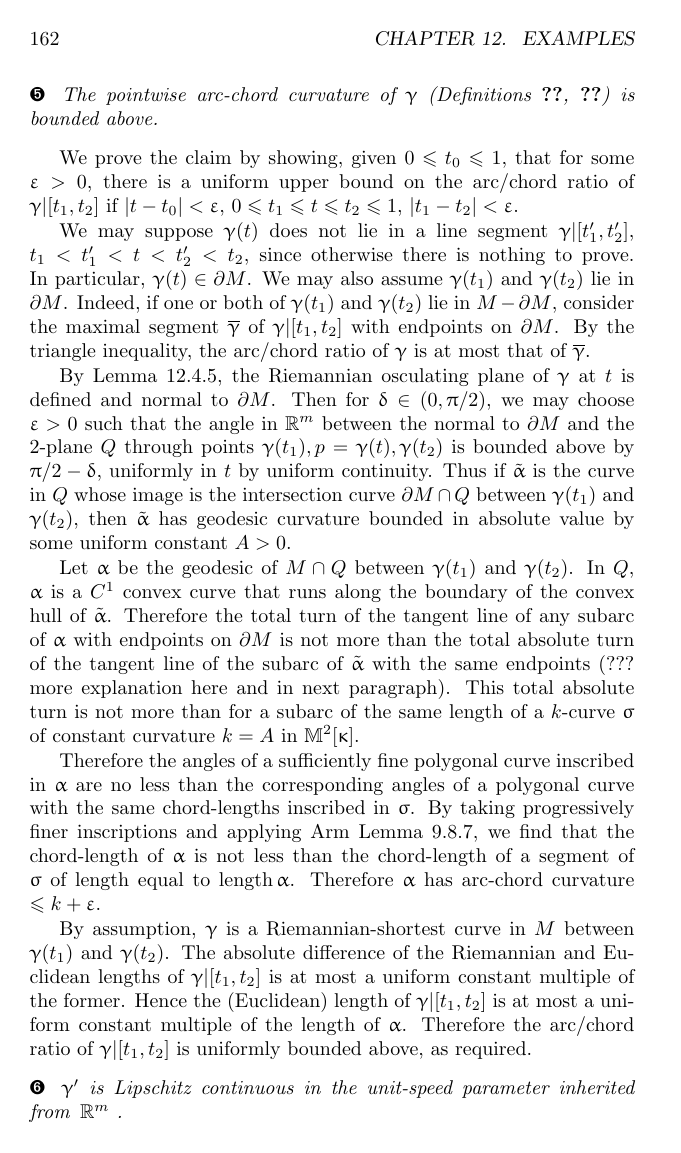
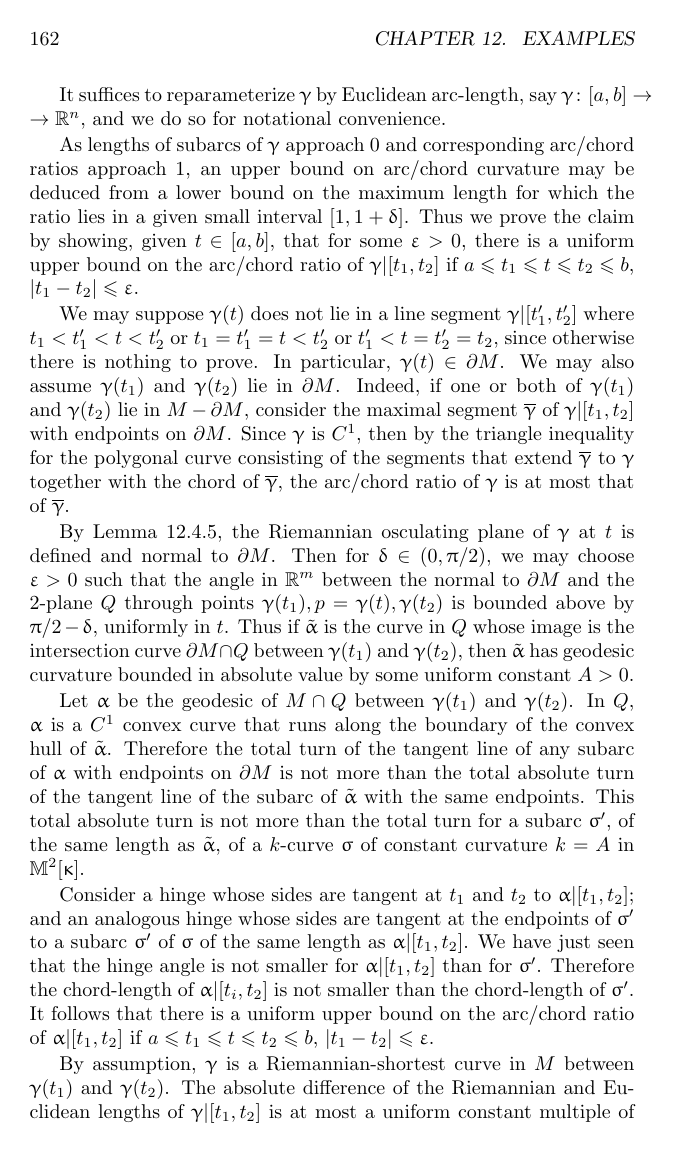
Before and after one commit to anton-petrunin/book, a LaTeX thesis (vol1.tex, which reads examples.tex): page 164 of 319. Compiled offline with pdfLaTeX.

Commit message:
examples

```diff
--- a/examples.tex
+++ b/examples.tex
@@ -871,34 +869,32 @@ It suffices to reparameterize $\gamma$ by Euclidean rather than Riemannian arc-l
 
 \begin{clm}{}\label{clm:pointwise-k-bound}
-The pointwise arc-chord curvature  of $\gamma$ (Definitions \ref{def:arc-chord}, \ref{ptwise-arc-chord}) is bounded above.
+The pointwise arc-chord curvature  of  $\,\gamma$ (Definitions \ref{def:arc-chord}, \ref{ptwise-arc-chord}) is bounded above.
 \end{clm}
+It suffices to reparameterize $\gamma$ by Euclidean arc-length, say $\gamma\:[a,b]\to \R^n$, and we do so for notational convenience.
+%For a fixed $s \le
+%\pi/\sqrt{k}$, the curvature $k$ of a $k$-curve $\sigma$ in $\Lob2\kappa$ is determined by the ratio $s/r$ of   length   to chord-length (i.e. \emph{arc/chord} ratio) of a segment of $\sigma$ of length $s$.
 
-%For a fixed $s \le
-%\pi/\sqrt{k}$, the curvature $k$ of a $k$-curve $\sigma$ in $\Lob2\kappa$ is determined by the ratio $s/r$ of   length   to chord-length (that is \emph{arc/chord} ratio) of a segment of $\sigma$ of length $s$.
-We prove the claim by showing,  given $0\le t_0\le 1$,  that for some  $\epsilon>0$, there is a uniform upper bound on the arc/chord ratio of $\gamma|[t_1,t_2]$ if  $|t-t_0|<\epsilon$, $0\le t_1\le t\le t_2\le 1$, $|t_1-t_2|<\epsilon$.
+As lengths of subarcs of $\gamma$ approach $0$ and corresponding arc/chord ratios approach $1$, an upper bound on arc/chord curvature may be deduced from a lower bound on the maximum length for which the ratio lies in a given small interval $[1,1+\delta]$.    Thus we prove the claim by showing,  given $t\in [a,b]$,  that for some  $\epsilon>0$, there is a uniform upper bound on the arc/chord ratio of $\gamma|[t_1,t_2]$ if  $a\le t_1\le t\le t_2\le b$, $|t_1-t_2|\le \epsilon$.
 
-We may suppose  $\gamma(t)$  does not lie in a line segment $\gamma|[t'_1,t'_2]$,  $t_1<t'_1<t<t'_2<t_2$, since otherwise there is nothing to prove. In particular, $\gamma(t)\in\partial M$. We may also assume $\gamma(t_1)$ and $\gamma(t_2)$ lie in $\partial M$. Indeed, if one or both of $\gamma(t_1)$ and $\gamma(t_2)$ lie in $M-\partial M$, consider the maximal segment $\overline{\gamma}$ of $\gamma|[t_1,t_2]$ with endpoints on $\partial M$.  By the triangle inequality, the arc/chord ratio of $\gamma$ is at most that of $\overline{\gamma}$.
+We may suppose  $\gamma(t)$  does not lie in a line segment $\gamma|[t'_1,t'_2]$ where  $t_1< t'_1< t< t'_2$ or $t_1=t'_1= t< t'_2$ or $ t'_1< t= t'_2=t_2$,  since otherwise there is nothing to prove. In particular, $\gamma(t)\in\partial M$. We may also assume $\gamma(t_1)$ and $\gamma(t_2)$ lie in $\partial M$. Indeed, if one or both of $\gamma(t_1)$ and $\gamma(t_2)$ lie in $M-\partial M$, consider the maximal segment $\overline{\gamma}$ of $\gamma|[t_1,t_2]$ with endpoints on $\partial M$.  Since $\gamma$ is $C^1$, then by the triangle inequality for the polygonal curve consisting of the segments that extend $\overline{\gamma}$  to $\gamma$ together with the chord of $\overline{\gamma}$,  the arc/chord ratio of $\gamma$ is at most that of $\overline{\gamma}$.
 
 % It follows that if   $|t_1-t_2|$ is sufficiently small, then  $\tilde\alpha$ has  geodesic curvature $\le k+\epsilon$, where  $k$ is an upper bound for the principal curvatures of $\partial M$  in a neighborhood of $\gamma(t_0)$.
 
 
 By Lemma \ref{lem:m-w-b-geodesic-'}, the
 Riemannian osculating plane of $\gamma$ at $t$ is defined and normal to $\partial M$.
-%, that is as $t_1,t_2$ approach $t$, $Q$ approaches the $2$-plane that contains $\gamma'(t)$ and is normal to $\partial M$ at $p$.
+%, i.e. as $t_1,t_2$ approach $t$, $Q$ approaches the $2$-plane that contains $\gamma'(t)$ and is normal to $\partial M$ at $p$.
 %Moreover, these osculating planes vary continuusly with $t$.
-Then for $\delta\in (0,\pi/2)$, we may choose $\epsilon>0$  such that  the  angle  in $\R^m$ between the normal to $\partial M$ and the $2$-plane $Q$ through points $\gamma(t_1), p=\gamma(t), \gamma(t_2)$ is bounded above by $\pi/2-\delta$, uniformly in $t$ by uniform continuity.
-Thus if $\tilde\alpha$ is the curve in $Q$  whose image is the intersection curve $\partial M\cap Q$
-between $\gamma(t_1)$ and $\gamma(t_2)$, then  $\tilde\alpha$ has  geodesic curvature bounded in absolute value by some uniform constant $A>0$.%$\le k+\epsilon$, where  $k$ is an upper bound for the principal curvatures of $\partial M$  in a neighborhood of $\gamma(t_0)$.
+Then for $\delta\in (0,\pi/2)$, we may choose $\epsilon>0$  such that  the  angle  in $\R^m$ between the normal to $\partial M$ and the $2$-plane $Q$ through points $\gamma(t_1), p=\gamma(t), \gamma(t_2)$ is bounded above by $\pi/2-\delta$, uniformly in $t$. Thus if $\tilde\alpha$ is the curve in $Q$  whose image is the intersection curve $\partial M\cap Q$
+between $\gamma(t_1)$ and $\gamma(t_2)$, then  $\tilde\alpha$ has  geodesic curvature bounded in absolute value by some uniform constant $A>0$.
 
 Let $\alpha$ be the geodesic of $M\cap Q$ between $\gamma(t_1)$ and $\gamma(t_2)$.
-  In $Q$, $\alpha$ is a $C^1$ convex curve that runs along the boundary of the convex hull of $\tilde\alpha$.  Therefore the total turn of  the tangent line of any subarc of  $\alpha$ with endpoints on $\partial M$  is not more than the total absolute turn of the tangent line of the subarc of  $\tilde\alpha$ with the same endpoints (??? more explanation here and in next paragraph).
-This total absolute turn is not more than for a subarc of the same length of a $k$-curve $\sigma$ of constant curvature $k=A$ in $\Lob2\kappa$.
+  In $Q$, $\alpha$ is a $C^1$ convex curve that runs along the boundary of the convex hull of $\tilde\alpha$.  Therefore the total turn of  the tangent line of any subarc of  $\alpha$ with endpoints on $\partial M$  is not more than the total absolute turn of the tangent line of the subarc of  $\tilde\alpha$ with the same endpoints. This total absolute turn is not more than the total turn for a subarc $\sigma'$,  of the same length as $\tilde\alpha$, of a $k$-curve $\sigma$ of constant curvature $k=A$ in $\Lob2\kappa$.
 
-Therefore the angles of a sufficiently fine polygonal curve inscribed in $\alpha$  are no less than the corresponding angles of a polygonal curve with the same chord-lengths inscribed in $\sigma$.
- By taking progressively finer inscriptions and applying Arm Lemma \ref{lem:arm}, we find that the chord-length of $\alpha$ is not less than the chord-length of a segment of $\sigma$ of length equal to  $\length\alpha$. Therefore $\alpha$ has arc-chord curvature $\le k+\epsilon$.
+Consider a hinge whose sides are tangent  at $t_1$ and $t_2$ to $\alpha|[t_1,t_2]$; and an analogous hinge whose sides are tangent  at the endpoints of $\sigma'$ to a subarc $\sigma'$ of $\sigma$ of the same length as $\alpha|[t_1,t_2]$.  We have just seen that the hinge angle is not smaller for $\alpha|[t_1,t_2]$ than for $\sigma'$.  Therefore the
+chord-length of $\alpha|[t_i,t_2]$ is not smaller than  the chord-length of $\sigma'$.  It follows that there is a uniform upper bound on the arc/chord ratio of $\alpha|[t_1,t_2]$ if   $a\le t_1\le t\le t_2\le b$, $|t_1-t_2|\le \epsilon$.
 
 By assumption, $\gamma$ is a Riemannian-shortest curve in $M$ between $\gamma(t_1)$ and $\gamma(t_2)$. The absolute difference of the Riemannian and Euclidean lengths of $\gamma|[t_1,t_2]$
  is at most a uniform constant multiple of the former. Hence the (Euclidean) length of $\gamma|[t_1,t_2]$
-  is at most a uniform constant  multiple of the length of $\alpha$.   Therefore the arc/chord ratio of $\gamma|[t_1,t_2]$ is uniformly bounded above, as required.
+  is at most a uniform constant  multiple of the length of $\alpha|[t_1,t_2]$.   Therefore the arc/chord ratio of $\gamma|[t_1,t_2]$ is uniformly bounded above, as required.
 
-\begin{clm}{}\label{clm:global-k-bound}$\gamma'$ is Lipschitz continuous in the unit-speed parameter inherited from $\,\R^m$ .
```
Also changed, not shown: examples.tex (31 more changed lines).
